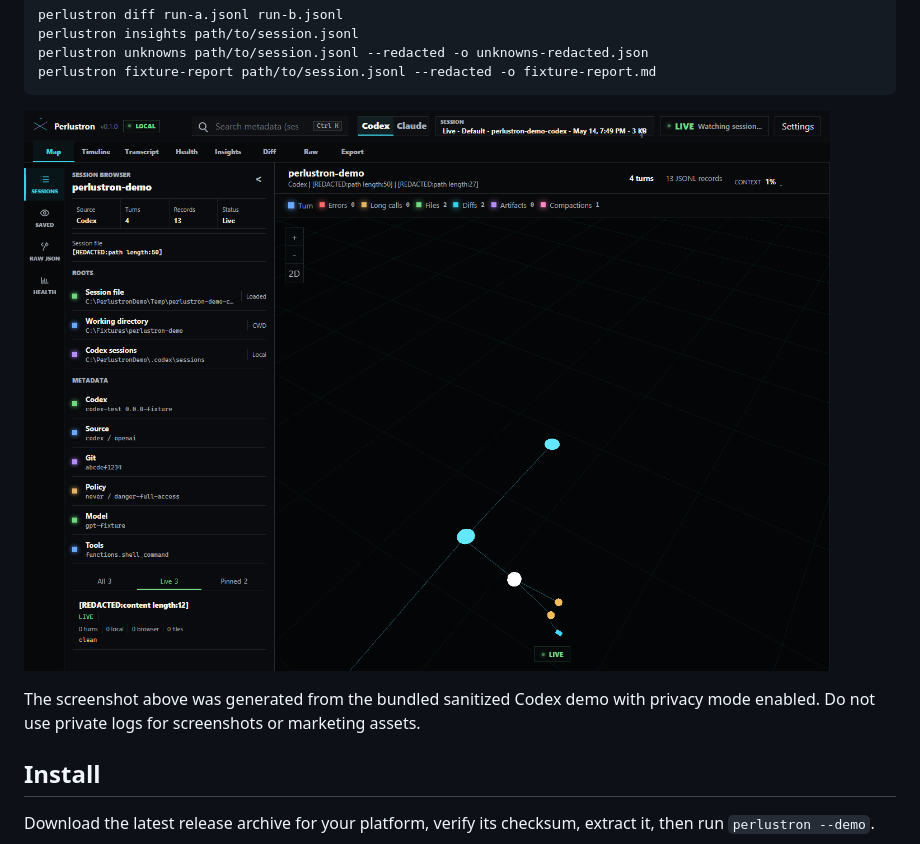
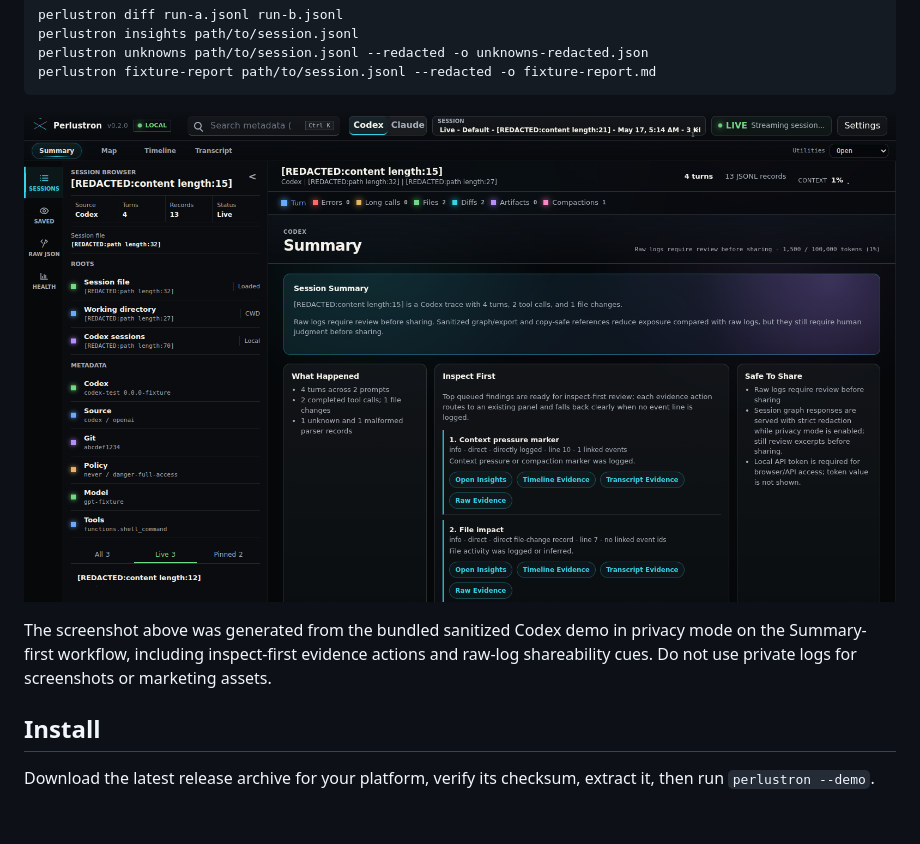
Before and after one commit to BearHuddleston/perlustron, a Markdown page: README.md, the part around the change printed below. Rendered like a GitHub page; pictures changed too: docs/assets/perlustron-demo.png; blank space fills up the shorter version.

Commit message:
docs: refresh Summary-first demo screenshot (#5)
Co-authored-by: BearHuddleston <196404565+BearHuddleston@users.noreply.github.com>

```diff
--- a/README.md
+++ b/README.md
@@ -29,5 +29,5 @@ perlustron fixture-report path/to/session.jsonl --redacted -o fixture-report.md
 
-The screenshot above was generated from the bundled sanitized Codex demo with privacy mode enabled. Do not use private logs for screenshots or marketing assets.
+The screenshot above was generated from the bundled sanitized Codex demo in privacy mode on the Summary-first workflow, including inspect-first evidence actions and raw-log shareability cues. Do not use private logs for screenshots or marketing assets.
 
 ## Install
 
```
Also changed, not shown: other parts of README.md (+1 -1 lines), docs/fixtures.md (+1 -1 lines).
